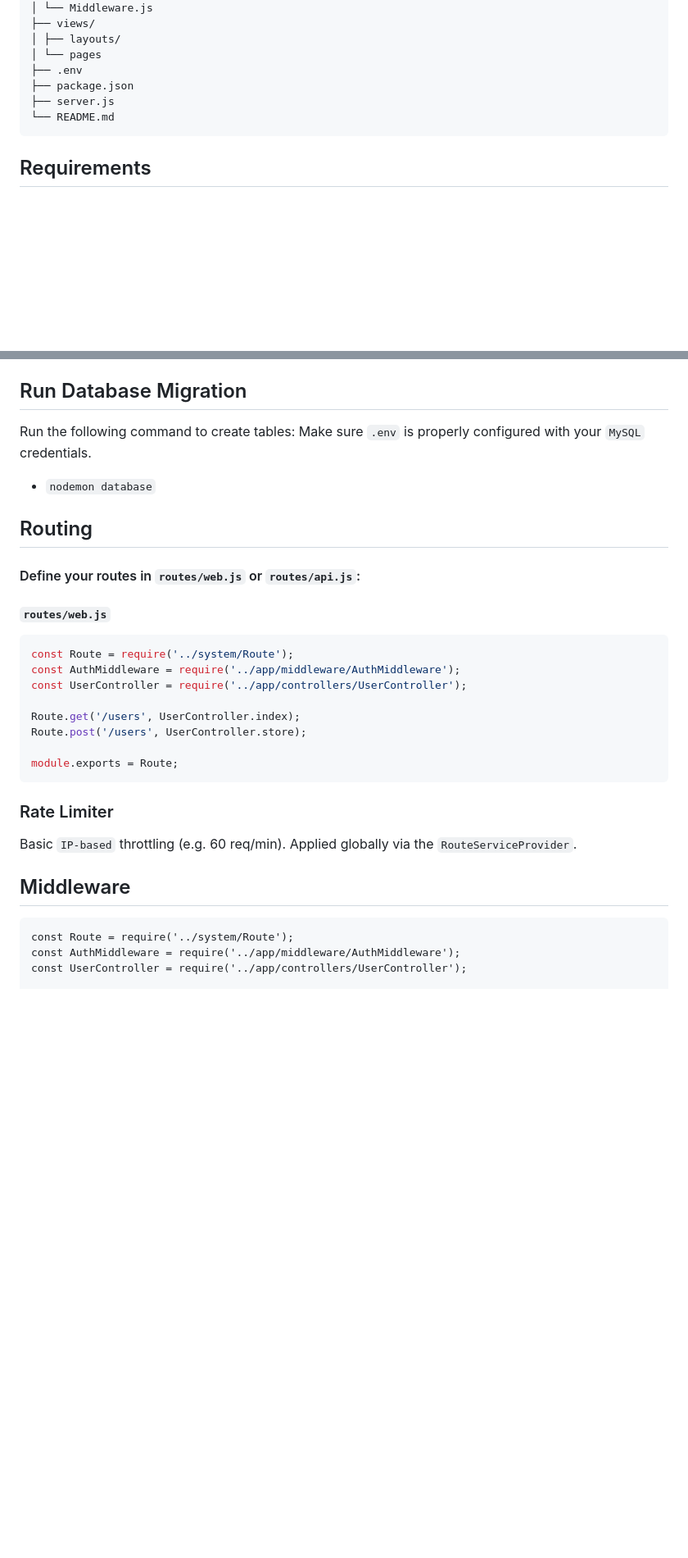
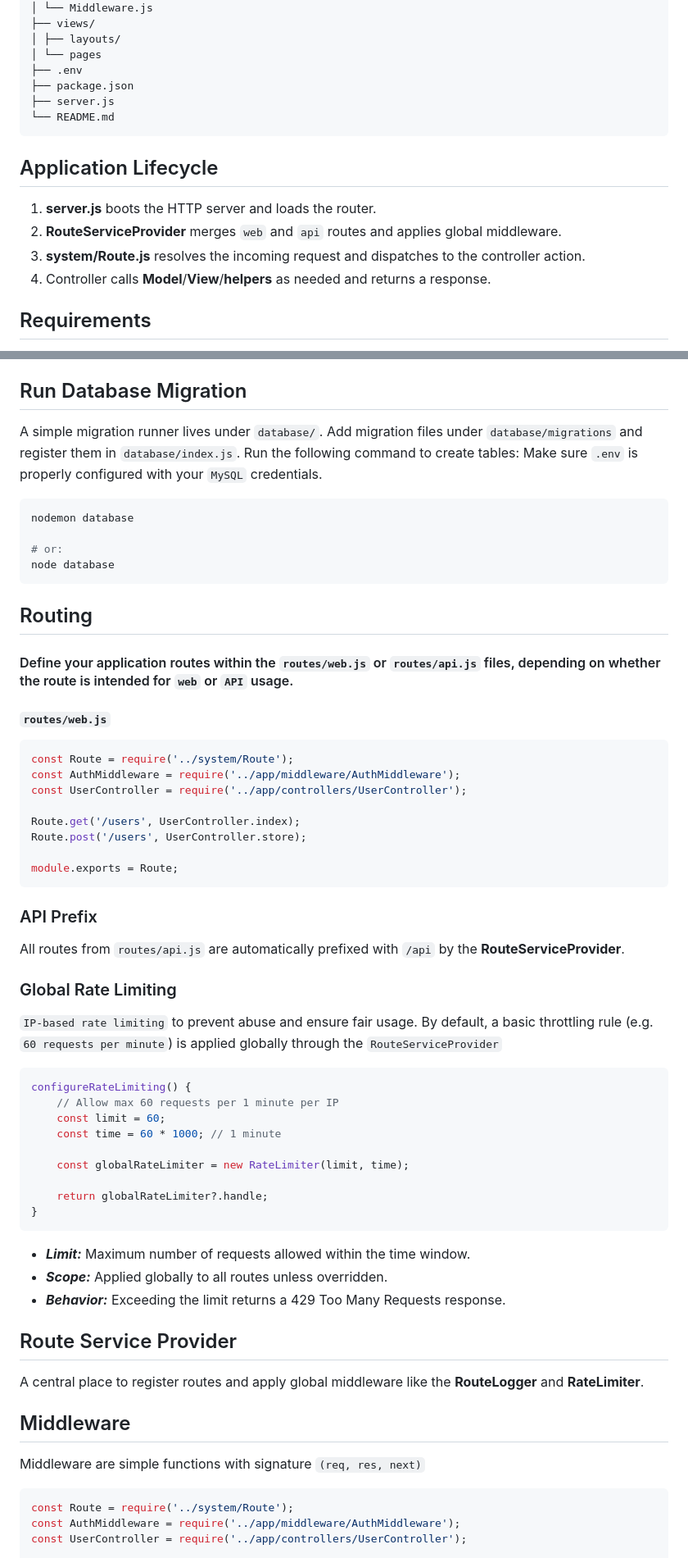
Before and after one commit to alamincse/mvc-app-nodejs, a Markdown page: README.md, 2 parts joined by grey strips. Shown: that part at 82% size. GitHub-like rendering; blank space fills up the shorter version.

Commit message:
feat: add more docs

````diff
--- a/README.md
+++ b/README.md
@@ -73,6 +75,12 @@ project/
 ├── server.js
 └── README.md</pre>
 
+## Application Lifecycle
+1. **server.js** boots the HTTP server and loads the router.
+2. **RouteServiceProvider** merges `web` and `api` routes and applies global middleware.
+3. **system/Route.js** resolves the incoming request and dispatches to the controller action.
+4. Controller calls **Model**/**View**/**helpers** as needed and returns a response.
+
 ## Requirements
 - Node.js 22
 - MySQL 5.7/8+
@@ -101,11 +109,17 @@ npm install nodemon --save-dev</pre>
 
 
 ## Run Database Migration
-Run the following command to create tables: Make sure `.env` is properly configured with your `MySQL` credentials.
-- `nodemon database`
+A simple migration runner lives under `database/`. Add migration files under `database/migrations` and register them in `database/index.js`. Run the following command to create tables: Make sure `.env` is properly configured with your `MySQL` credentials.
+
+```bash
+nodemon database
+
+# or:
+node database
+```
 
 ## Routing
-#### Define your routes in `routes/web.js` or `routes/api.js`:
+#### Define your application routes within the `routes/web.js` or `routes/api.js` files, depending on whether the route is intended for `web` or `API` usage.
 #### `routes/web.js`
 ```js
 const Route = require('../system/Route');
@@ -118,11 +132,33 @@ Route.post('/users', UserController.store);
 module.exports = Route;
 ```
 
-### Rate Limiter
-Basic `IP‑based` throttling (e.g. 60 req/min). Applied globally via the `RouteServiceProvider`.
+### API Prefix
+All routes from `routes/api.js` are automatically prefixed with `/api` by the **RouteServiceProvider**.
+
+### Global Rate Limiting
+`IP-based rate limiting` to prevent abuse and ensure fair usage. By default, a basic throttling rule (e.g. `60 requests per minute`) is applied globally through the `RouteServiceProvider`
+
+```js
+configureRateLimiting() {
+    // Allow max 60 requests per 1 minute per IP
+    const limit = 60;
+    const time = 60 * 1000; // 1 minute
+
+    const globalRateLimiter = new RateLimiter(limit, time);
+
+    return globalRateLimiter?.handle;
+}
+```
+- ***Limit:*** Maximum number of requests allowed within the time window.
+- ***Scope:*** Applied globally to all routes unless overridden.
+- ***Behavior:*** Exceeding the limit returns a 429 Too Many Requests response.
+
+## Route Service Provider
+A central place to register routes and apply global middleware like the **RouteLogger** and **RateLimiter**.
 
 ## Middleware
-<pre lang="js">
+Middleware are simple functions with signature `(req, res, next)`
+```js
 const Route = require('../system/Route');
 const AuthMiddleware = require('../app/middleware/AuthMiddleware');
 const UserController = require('../app/controllers/UserController');
````
Also changed, not shown: other parts of README.md (+18 -8 lines).
